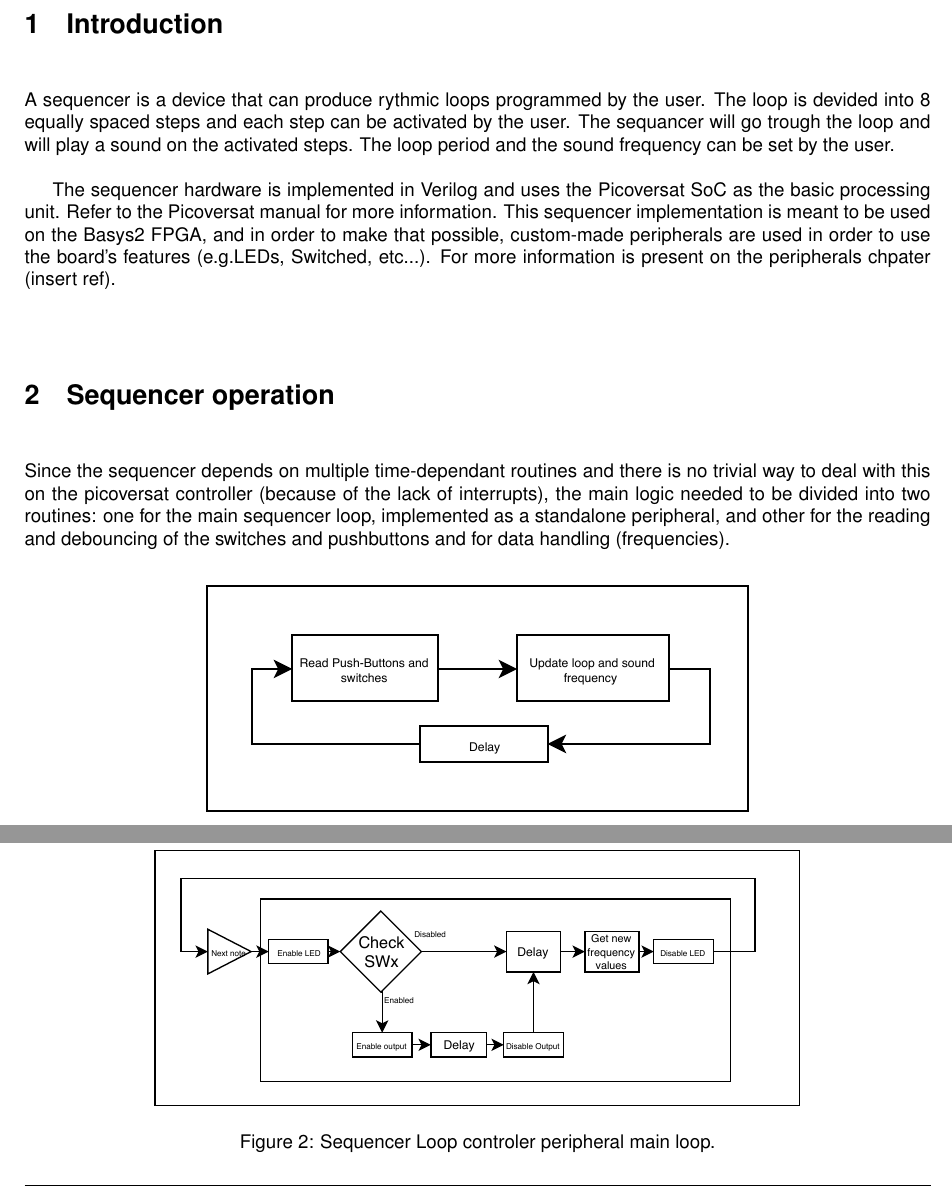
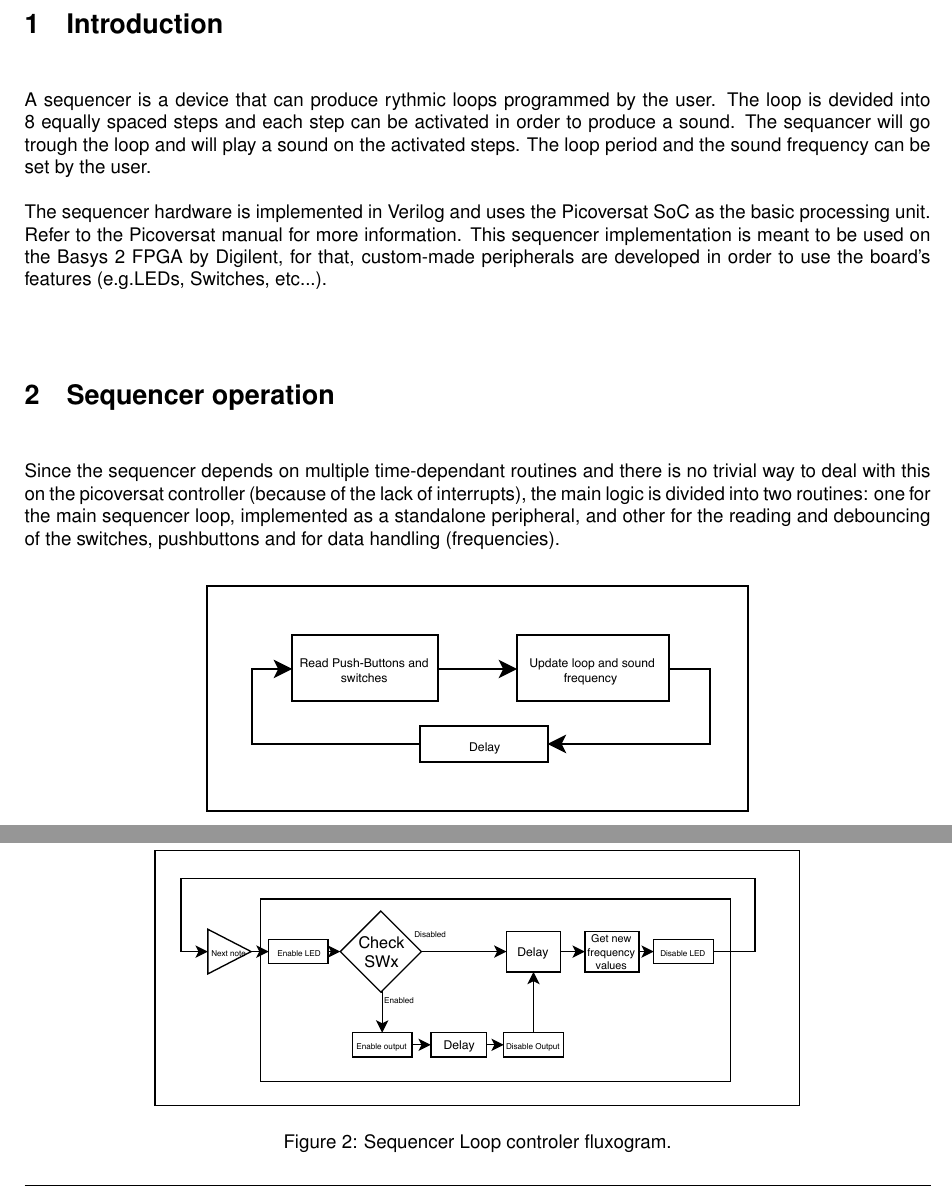
Before and after one commit to afonsus1997/SEC-Classes, a LaTeX document (Project/docs/ug/ug.tex, which reads Project/docs/ug/bd.tex, Project/docs/ug/intro.tex): two parts of page 7 of 13, joined at a grey line, cut so that both start at the same text. Compiled offline with pdfLaTeX.

Commit message:
added final content for the project manual

```diff
--- a/Project/docs/ug/bd.tex
+++ b/Project/docs/ug/bd.tex
@@ -1,17 +1,17 @@
 
 \section{Sequencer operation}
 
-Since the sequencer depends on multiple time-dependant routines and there is no trivial way to deal with this on the picoversat controller (because of the lack of interrupts), the main logic needed to be divided into two routines: one for the main sequencer loop, implemented as a standalone peripheral, and other for the reading and debouncing of the switches and pushbuttons and for data handling (frequencies).
+Since the sequencer depends on multiple time-dependant routines and there is no trivial way to deal with this on the picoversat controller (because of the lack of interrupts), the main logic is divided into two routines: one for the main sequencer loop, implemented as a standalone peripheral, and other for the reading and debouncing of the switches, pushbuttons and for data handling (frequencies).
 
 \begin{figure}[!htbp]
   \centerline{\includegraphics[scale=1.5]{Picoversatflux.pdf}}
-  \vspace{0cm}\caption{Picoversat code main loop.}
+  \vspace{0cm}\caption{Picoversat code fluxogram.}
   \label{fig:bd}
 \end{figure}
 
 \begin{figure}[!htbp]
   \centerline{\includegraphics[scale=1]{SequencerLoopcontroler.pdf}}
-  \vspace{0cm}\caption{Sequencer Loop controler peripheral main loop.}
+  \vspace{0cm}\caption{Sequencer Loop controler fluxogram.}
   \label{fig:bd}
 \end{figure}
 
--- a/Project/docs/ug/intro.tex
+++ b/Project/docs/ug/intro.tex
@@ -1,9 +1,9 @@
 \section{Introduction}
 
 \noindent
-A sequencer is a device that can produce rythmic loops programmed by the user. The loop is devided into 8 equally spaced steps and each step can be activated by the user. The sequancer will go trough the loop and will play a sound on the activated steps. The loop period and the sound frequency can be set by the user.
+A sequencer is a device that can produce rythmic loops programmed by the user. The loop is devided into 8 equally spaced steps and each step can be activated in order to produce a sound. The sequancer will go trough the loop and will play a sound on the activated steps. The loop period and the sound frequency can be set by the user.
 
 %\newline
-
+\noindent
 The sequencer hardware is implemented in Verilog and uses the Picoversat SoC as the basic processing unit. Refer to the Picoversat manual for more information.
-This sequencer implementation is meant to be used on the Basys2 FPGA, and in order to make that possible, custom-made peripherals are used in order to use the board's features (e.g.LEDs, Switched, etc...). For more information is present on the peripherals chpater (insert ref).
+This sequencer implementation is meant to be used on the Basys 2 FPGA by Digilent, for that, custom-made peripherals are developed in order to use the board's features (e.g.LEDs, Switches, etc...).
```
Also changed, not shown: Project/docs/ug/periphs.tex (+1 -1 lines), Project/docs/ug/ug.pdf, Project/docs/ug/bd.tex (6 more changed lines), 5 other files.
